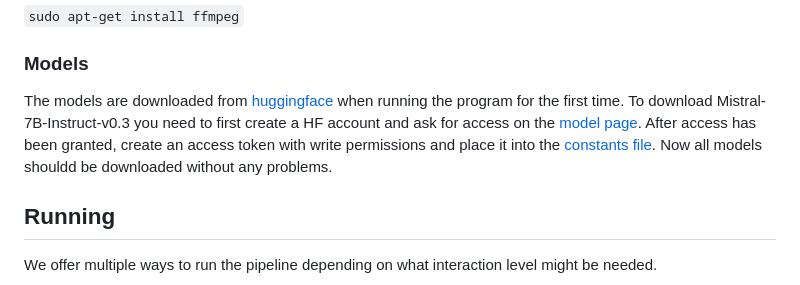
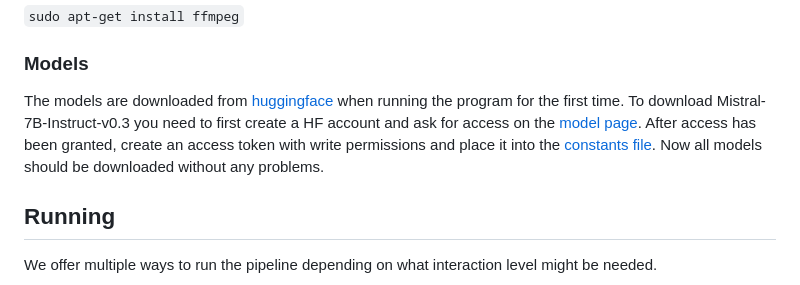
Before and after one commit to vDawgg/awt-pj-ss24-finding_scenes-2, a Markdown page: README.md, the part around the change. GitHub-like rendering.

```diff
--- a/README.md
+++ b/README.md
@@ -90,7 +90,7 @@ To install the non python dependencies of the project run the following, dependi
 
 ### Models
 
-The models are downloaded from [huggingface](https://huggingface.co/) when running the program for the first time. To download Mistral-7B-Instruct-v0.3 you need to first create a HF account and ask for access on the [model page](https://huggingface.co/mistralai/Mistral-7B-Instruct-v0.3). After access has been granted, create an access token with write permissions and place it into the [constants file](./utils/constants.py). Now all models shouldd be downloaded without any problems.
+The models are downloaded from [huggingface](https://huggingface.co/) when running the program for the first time. To download Mistral-7B-Instruct-v0.3 you need to first create a HF account and ask for access on the [model page](https://huggingface.co/mistralai/Mistral-7B-Instruct-v0.3). After access has been granted, create an access token with write permissions and place it into the [constants file](./utils/constants.py). Now all models should be downloaded without any problems.
 
 ## Running
 
```
